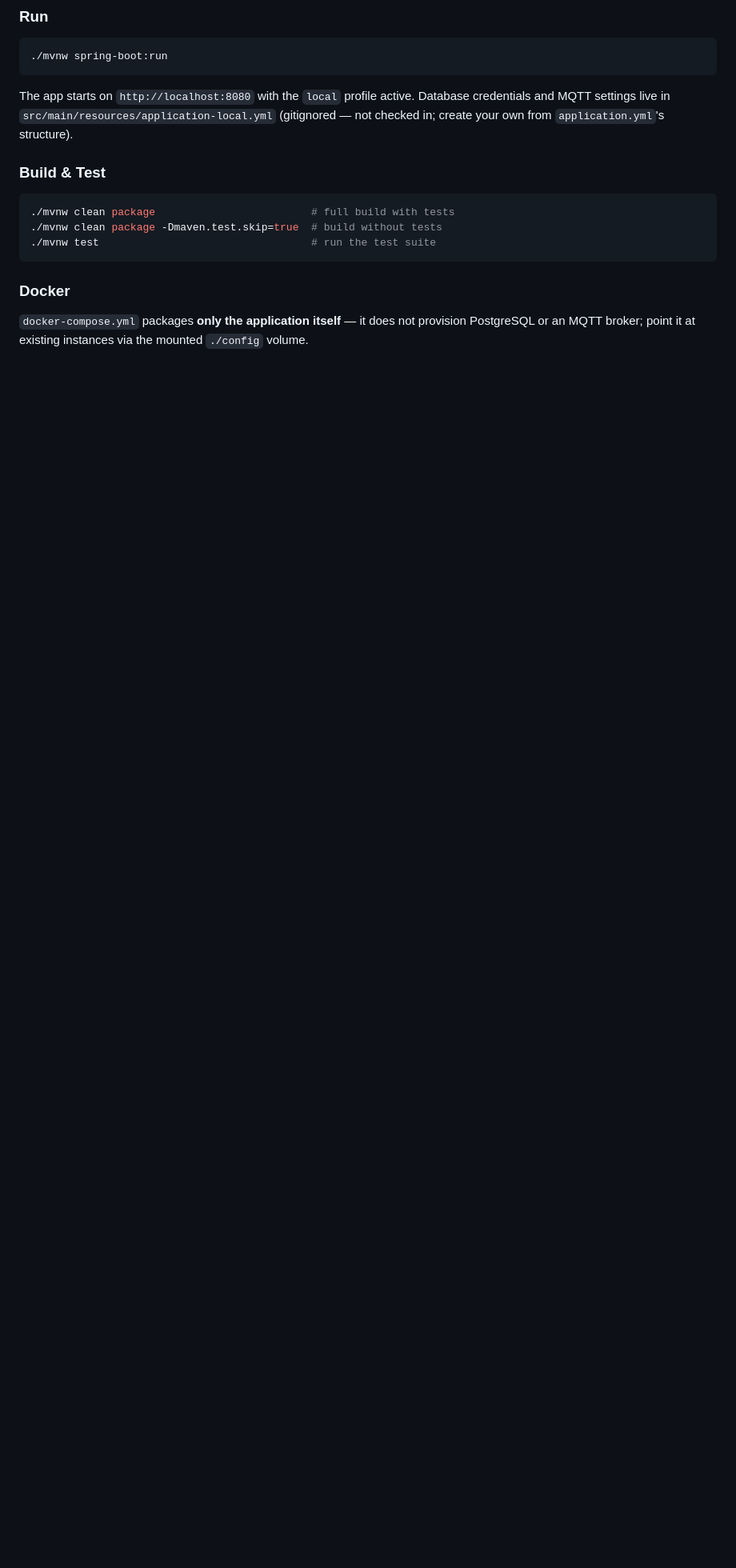
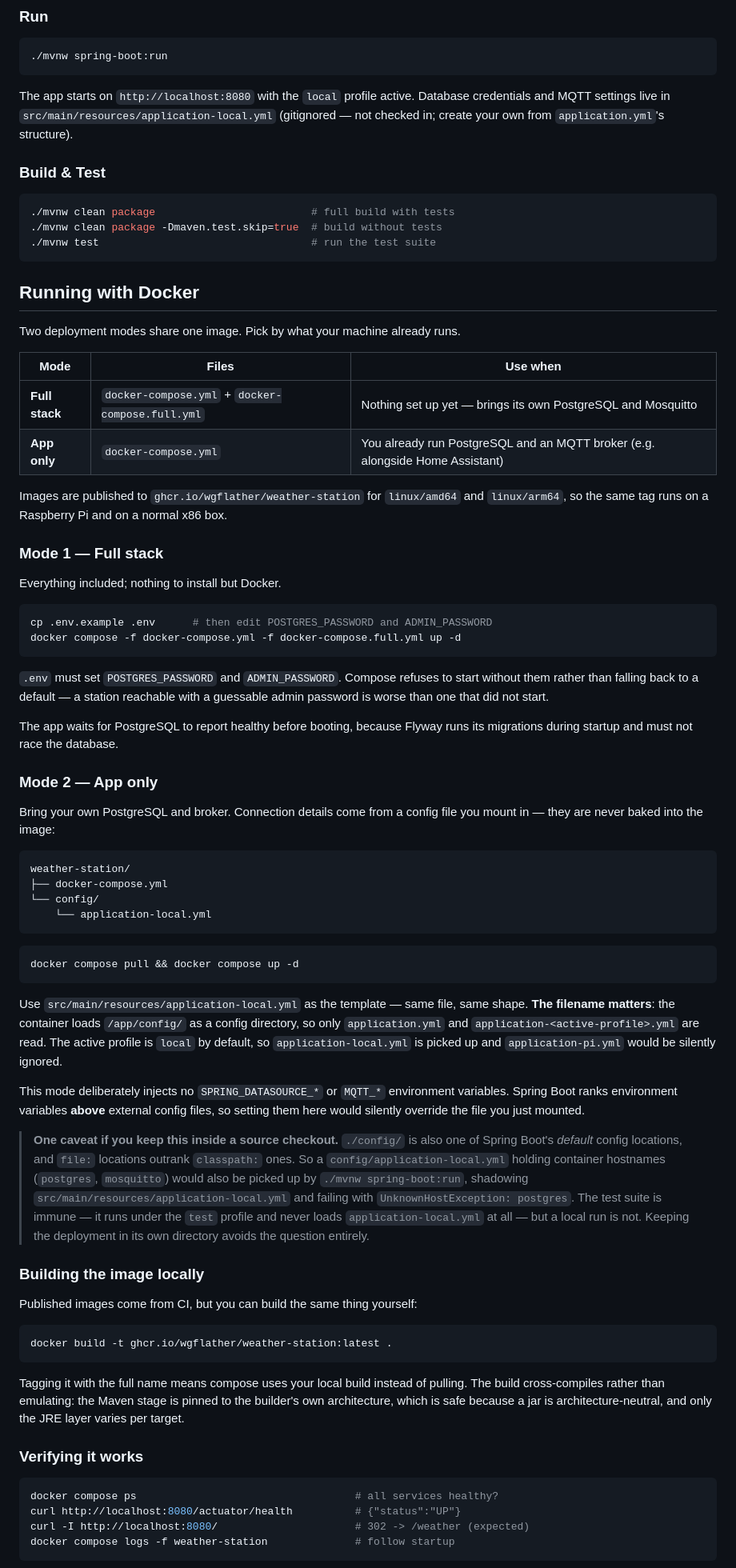
Before and after one commit to wgflather/weather-station, a Markdown page: README.md, the part around one of its changes. Shown at 80% size. GitHub-like rendering; blank space fills up the shorter version.

Commit message:
docs: document running with docker

````diff
--- a/README.md
+++ b/README.md
@@ -141,6 +141,88 @@ The app starts on `http://localhost:8080` with the `local` profile active. Datab
 ./mvnw test                                  # run the test suite
 ```
 
-### Docker
+## Running with Docker
 
-`docker-compose.yml` packages **only the application itself** — it does not provision PostgreSQL or an MQTT broker; point it at existing instances via the mounted `./config` volume.
+Two deployment modes share one image. Pick by what your machine already runs.
+
+| Mode | Files | Use when |
+|---|---|---|
+| **Full stack** | `docker-compose.yml` + `docker-compose.full.yml` | Nothing set up yet — brings its own PostgreSQL and Mosquitto |
+| **App only** | `docker-compose.yml` | You already run PostgreSQL and an MQTT broker (e.g. alongside Home Assistant) |
+
+Images are published to `ghcr.io/wgflather/weather-station` for `linux/amd64` and `linux/arm64`, so the same tag runs on a Raspberry Pi and on a normal x86 box.
+
+### Mode 1 — Full stack
+
+Everything included; nothing to install but Docker.
+
+```bash
+cp .env.example .env      # then edit POSTGRES_PASSWORD and ADMIN_PASSWORD
+docker compose -f docker-compose.yml -f docker-compose.full.yml up -d
+```
+
+`.env` must set `POSTGRES_PASSWORD` and `ADMIN_PASSWORD`. Compose refuses to start
+without them rather than falling back to a default — a station reachable with a
+guessable admin password is worse than one that did not start.
+
+The app waits for PostgreSQL to report healthy before booting, because Flyway runs
+its migrations during startup and must not race the database.
+
+### Mode 2 — App only
+
+Bring your own PostgreSQL and broker. Connection details come from a config file
+you mount in — they are never baked into the image:
+
+```
+weather-station/
+├── docker-compose.yml
+└── config/
+    └── application-local.yml
+```
+
+```bash
+docker compose pull && docker compose up -d
+```
+
+Use `src/main/resources/application-local.yml` as the template — same file, same
+shape. **The filename matters**: the container loads `/app/config/` as a config
+directory, so only `application.yml` and `application-<active-profile>.yml` are
+read. The active profile is `local` by default, so `application-local.yml` is
+picked up and `application-pi.yml` would be silently ignored.
+
+This mode deliberately injects no `SPRING_DATASOURCE_*` or `MQTT_*` environment
+variables. Spring Boot ranks environment variables **above** external config
+files, so setting them here would silently override the file you just mounted.
+
+> **One caveat if you keep this inside a source checkout.** `./config/` is also
+> one of Spring Boot's *default* config locations, and `file:` locations outrank
+> `classpath:` ones. So a `config/application-local.yml` holding container
+> hostnames (`postgres`, `mosquitto`) would also be picked up by
+> `./mvnw spring-boot:run`, shadowing `src/main/resources/application-local.yml`
+> and failing with `UnknownHostException: postgres`. The test suite is immune —
+> it runs under the `test` profile and never loads `application-local.yml` at
+> all — but a local run is not. Keeping the deployment in its own directory
+> avoids the question entirely.
+
+### Building the image locally
+
+Published images come from CI, but you can build the same thing yourself:
+
+```bash
+docker build -t ghcr.io/wgflather/weather-station:latest .
+```
+
+Tagging it with the full name means compose uses your local build instead of
+pulling. The build cross-compiles rather than emulating: the Maven stage is
+pinned to the builder's own architecture, which is safe because a jar is
+architecture-neutral, and only the JRE layer varies per target.
+
+### Verifying it works
+
+```bash
+docker compose ps                                   # all services healthy?
+curl http://localhost:8080/actuator/health          # {"status":"UP"}
+curl -I http://localhost:8080/                      # 302 -> /weather (expected)
+docker compose logs -f weather-station              # follow startup
+```
+
````
Also changed, not shown: other parts of README.md (+51 -0 lines).
